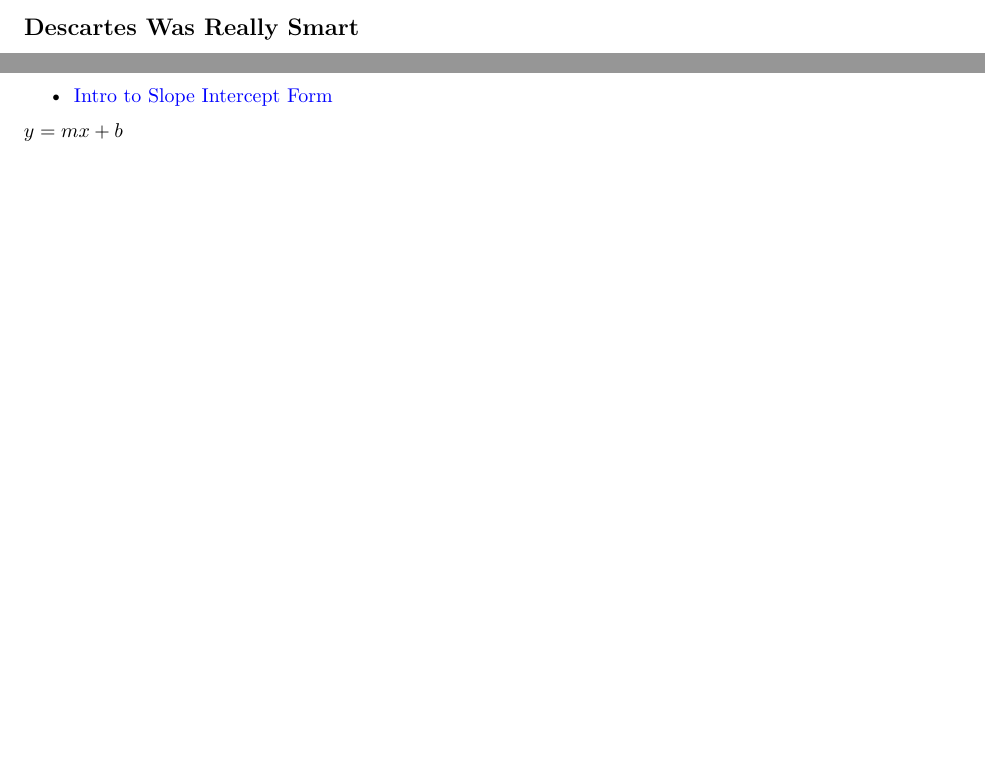
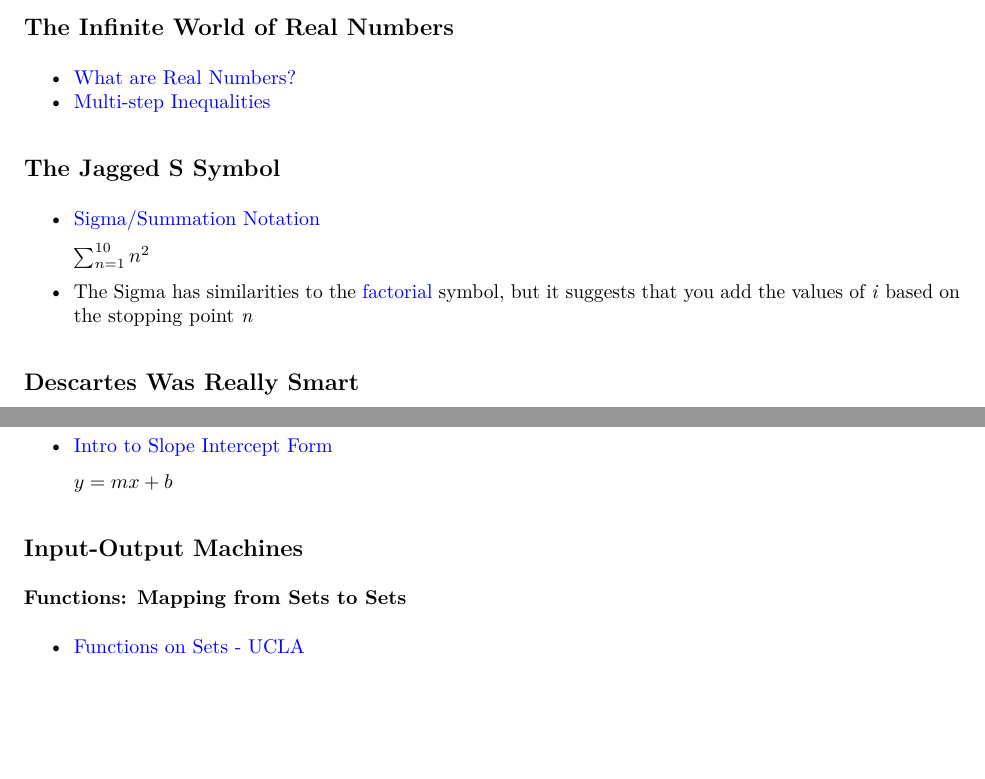
Before and after one commit to kathgironpe/data-science-course-notes, an R Markdown document (data-science-math-skills/data-science-math.Rmd): two parts of page 3 of 3, joined at a grey line, cut at the place of the change, the shorter picture padded with empty space. The pictures show the output file data-science-math-skills/data-science-math.pdf that the author committed with the source.

Commit message:
Improved notes earlier and notes on Functions

```diff
--- a/data-science-math-skills/data-science-math.Rmd
+++ b/data-science-math-skills/data-science-math.Rmd
@@ -62,6 +64,23 @@ Those who studied Discrete Mathematics or read a book about it will probably jus
 #### Further Reading
 
 * [A Visual Explanation of SQL Joins](https://blog.codinghorror.com/a-visual-explanation-of-sql-joins/)
+
+
+
+## The Infinite World of Real Numbers
+
+* [What are Real Numbers?](https://www.youtube.com/watch?v=3YwrcJxEbZw)
+* [Multi-step Inequalities](https://www.khanacademy.org/math/algebra/one-variable-linear-inequalities/multi-step-inequalities/v/multi-step-inequalities)
+
+
+
+## The Jagged S Symbol
+
+* [Sigma/Summation Notation](http://www.columbia.edu/itc/sipa/math/summation.html)
+
+    $\sum_{n=1}^{10} n^{2}$
+
+* The Sigma has similarities to the [factorial](https://www.khanacademy.org/math/precalculus/prob-comb/combinatorics-precalc/v/zero-factorial-or-0) symbol, but it suggests that you add the values of *i* based on the stopping point *n*
 
 
 
@@ -96,4 +114,13 @@ $y-b=m(x-a)$
 
 * [Intro to Slope Intercept Form](https://www.khanacademy.org/math/algebra/two-var-linear-equations/slope-intercept-form/a/introduction-to-slope-intercept-form)
 
-$y=mx+b$
+    $y=mx+b$
+
+
+
+## Input-Output Machines
+
+
+### Functions: Mapping from Sets to Sets
+
+* [Functions on Sets - UCLA](http://www.math.ucla.edu/~radko/circles/lib/data/Handout-759-870.pdf)
```
Also changed, not shown: data-science-math-skills/data-science-math.pdf, data-science-math-skills/data-science-math.Rmd (11 more changed lines).
